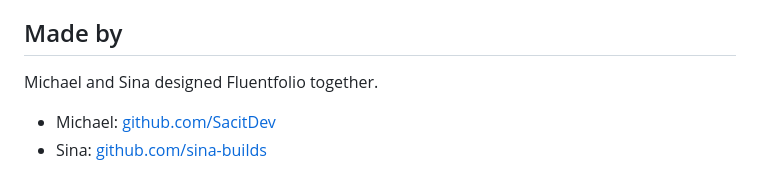
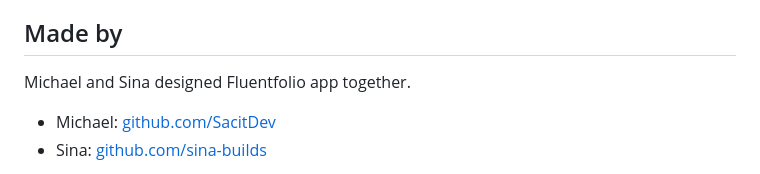
Before and after one commit to SacitDev/Fluentfolio, a Markdown page: README.md, the part around the change. Drawn GitHub-style.

Commit message:
Clarify design credit for Fluentfolio app

```diff
--- a/README.md
+++ b/README.md
@@ -219,7 +219,7 @@ IELTS is a registered trademark of the British Council, IDP IELTS and Cambridge
 
 ## Made by
 
-Michael and Sina designed Fluentfolio together.
+Michael and Sina designed Fluentfolio app together.
 
 - Michael: [github.com/SacitDev](https://github.com/SacitDev)
 - Sina: [github.com/sina-builds](https://github.com/sina-builds)
```
